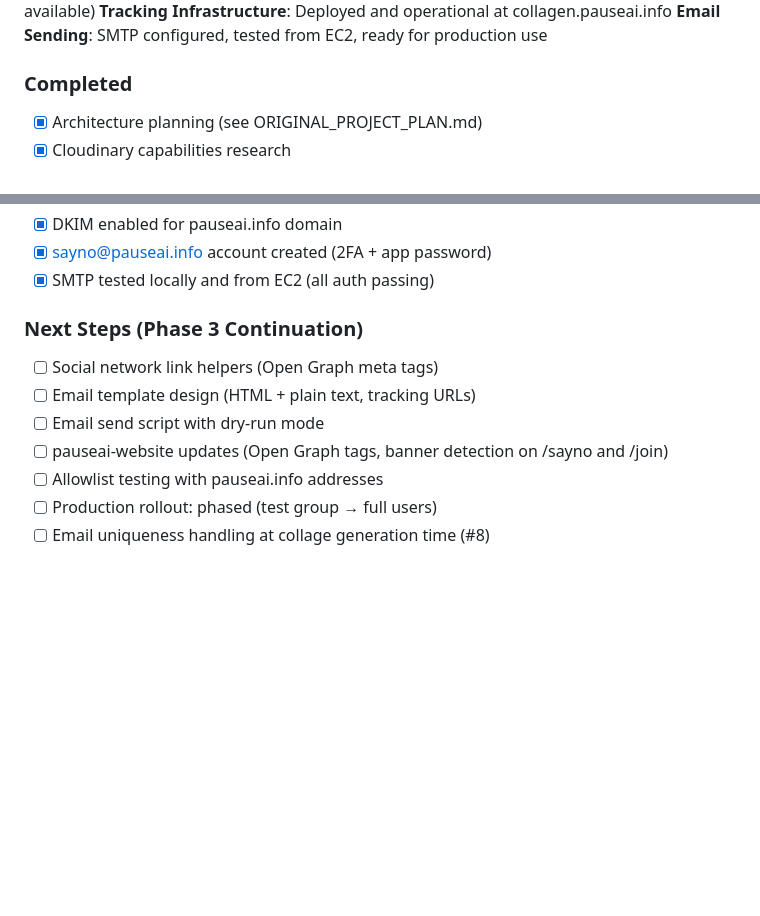
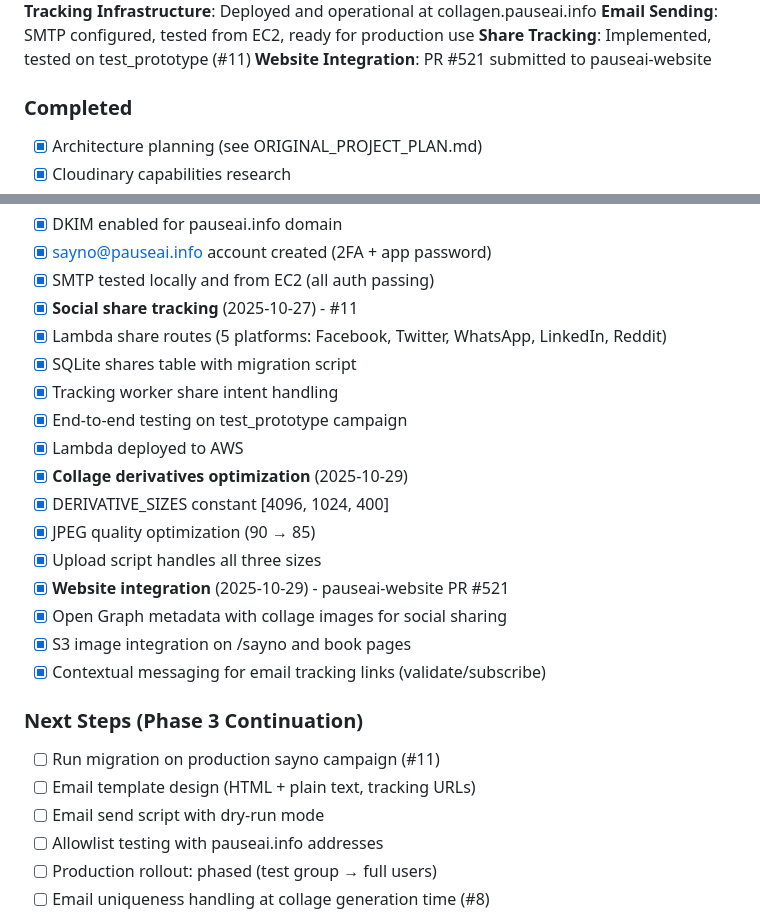
Before and after one commit to PauseAI/pauseai-collagen, a Markdown page: CLAUDE.md, 2 parts joined by grey strips. GitHub-like rendering; blank space fills up the shorter version.

Commit message:
Update CLAUDE.md: Share tracking and website integration complete
Phase 3 progress:
- Share tracking infrastructure deployed (#11)
- Collage derivatives optimization (400px thumb, quality 85)
- Website integration PR submitted (#521)

🤖 Generated with [Claude Code](https://claude.com/claude-code)

Co-Authored-By: Claude <noreply@anthropic.com>

```diff
--- a/CLAUDE.md
+++ b/CLAUDE.md
@@ -13,6 +13,8 @@ Named "collagen" to support multiple future campaigns beyond "sayno".
 **Production Build**: 20251024T230728Z,266=19x14 (266 images, 281 tiles available)
 **Tracking Infrastructure**: Deployed and operational at collagen.pauseai.info
 **Email Sending**: SMTP configured, tested from EC2, ready for production use
+**Share Tracking**: Implemented, tested on test_prototype (#11)
+**Website Integration**: PR #521 submitted to pauseai-website
 
 ### Completed
 - [x] Architecture planning (see ORIGINAL_PROJECT_PLAN.md)
@@ -72,12 +74,25 @@ Named "collagen" to support multiple future campaigns beyond "sayno".
 - [x] DKIM enabled for pauseai.info domain
 - [x] sayno@pauseai.info account created (2FA + app password)
 - [x] SMTP tested locally and from EC2 (all auth passing)
+- [x] **Social share tracking** (2025-10-27) - #11
+- [x] Lambda share routes (5 platforms: Facebook, Twitter, WhatsApp, LinkedIn, Reddit)
+- [x] SQLite shares table with migration script
+- [x] Tracking worker share intent handling
+- [x] End-to-end testing on test_prototype campaign
+- [x] Lambda deployed to AWS
+- [x] **Collage derivatives optimization** (2025-10-29)
+- [x] DERIVATIVE_SIZES constant [4096, 1024, 400]
+- [x] JPEG quality optimization (90 → 85)
+- [x] Upload script handles all three sizes
+- [x] **Website integration** (2025-10-29) - pauseai-website PR #521
+- [x] Open Graph metadata with collage images for social sharing
+- [x] S3 image integration on /sayno and book pages
+- [x] Contextual messaging for email tracking links (validate/subscribe)
 
 ### Next Steps (Phase 3 Continuation)
-- [ ] Social network link helpers (Open Graph meta tags)
+- [ ] Run migration on production sayno campaign (#11)
 - [ ] Email template design (HTML + plain text, tracking URLs)
 - [ ] Email send script with dry-run mode
-- [ ] pauseai-website updates (Open Graph tags, banner detection on /sayno and /join)
 - [ ] Allowlist testing with pauseai.info addresses
 - [ ] Production rollout: phased (test group → full users)
 - [ ] Email uniqueness handling at collage generation time (#8)
```
Also changed, not shown: other parts of CLAUDE.md (+2 -2 lines).
